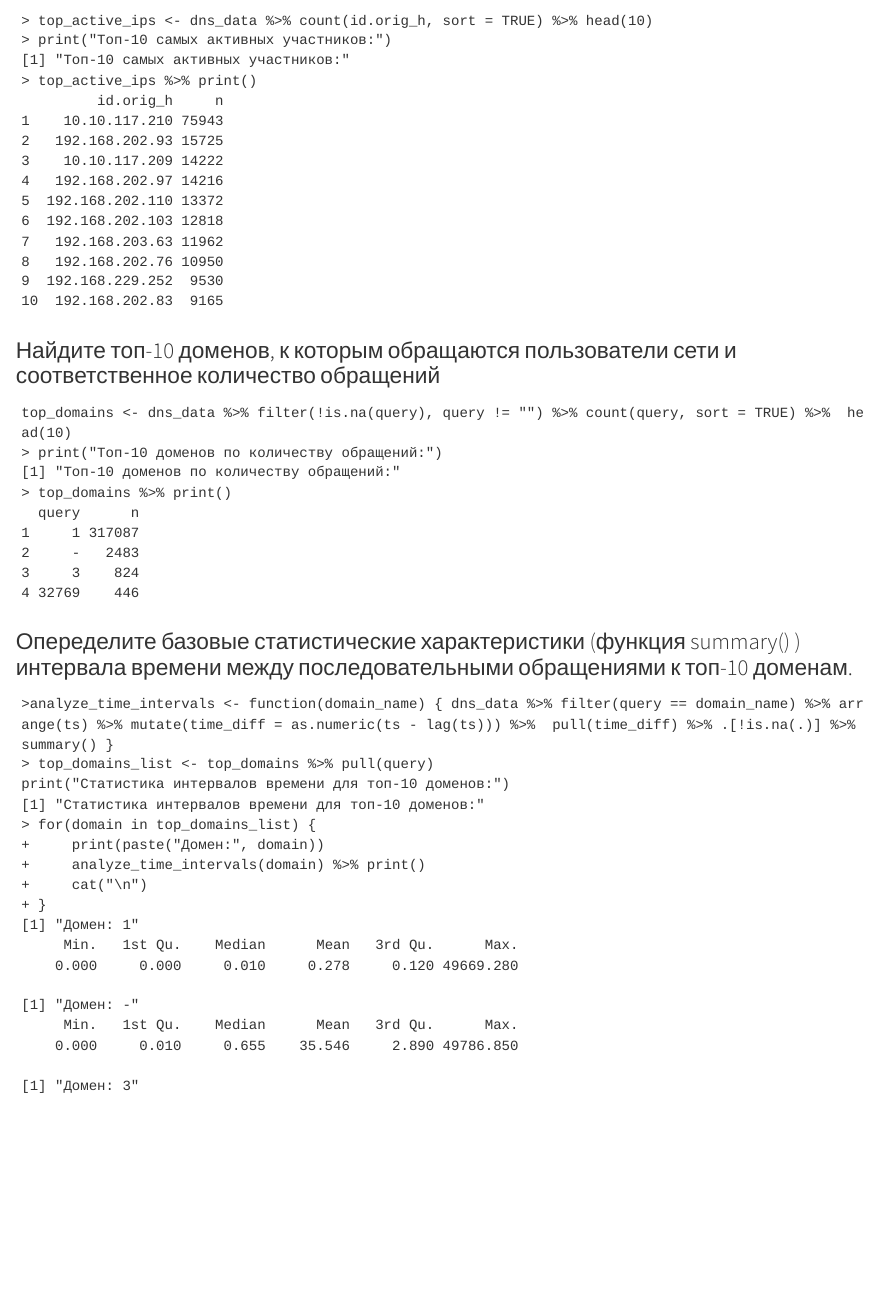
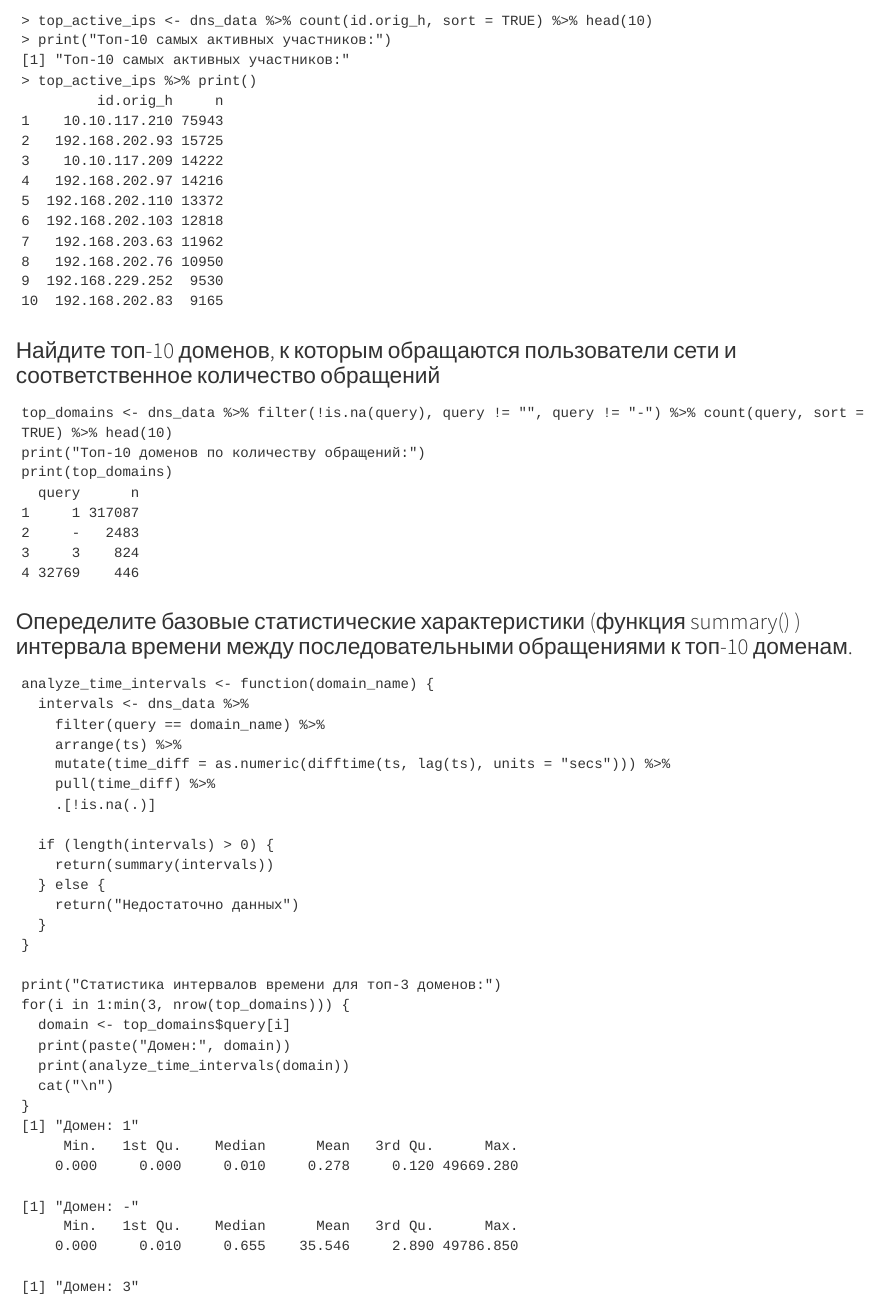
Before and after one commit to tdashik/Subject-, a Quarto document (Lab4/Lab4.qmd): the page in a window 1100 px wide, from 2930 px down. Rendered offline with R 4.5, knitr and Pandoc in place of Quarto, with nearby package versions; drawn as R Markdown's standard HTML page in place of the format the file asks for.

Commit message:
fixed error

````diff
--- a/Lab4/Lab4.qmd
+++ b/Lab4/Lab4.qmd
@@ -153,10 +153,9 @@ external_ips <- setdiff(all_ips, internal_ips)
 
 ### Найдите топ-10 доменов, к которым обращаются пользователи сети и соответственное количество обращений
 ```
-top_domains <- dns_data %>% filter(!is.na(query), query != "") %>% count(query, sort = TRUE) %>%  head(10)
-> print("Топ-10 доменов по количеству обращений:")
-[1] "Топ-10 доменов по количеству обращений:"
-> top_domains %>% print()
+top_domains <- dns_data %>% filter(!is.na(query), query != "", query != "-") %>% count(query, sort = TRUE) %>% head(10)
+print("Топ-10 доменов по количеству обращений:")
+print(top_domains)
   query      n
 1     1 317087
 2     -   2483
@@ -166,15 +165,28 @@ top_domains <- dns_data %>% filter(!is.na(query), query != "") %>% count(query,
 
 ### Опеределите базовые статистические характеристики (функция summary() ) интервала времени между последовательными обращениями к топ-10 доменам.
 ```
->analyze_time_intervals <- function(domain_name) { dns_data %>% filter(query == domain_name) %>% arrange(ts) %>% mutate(time_diff = as.numeric(ts - lag(ts))) %>%  pull(time_diff) %>% .[!is.na(.)] %>% summary() }
-> top_domains_list <- top_domains %>% pull(query)
-print("Статистика интервалов времени для топ-10 доменов:")
-[1] "Статистика интервалов времени для топ-10 доменов:"
-> for(domain in top_domains_list) {
-+     print(paste("Домен:", domain))
-+     analyze_time_intervals(domain) %>% print()
-+     cat("\n")
-+ }
+analyze_time_intervals <- function(domain_name) {
+  intervals <- dns_data %>%
+    filter(query == domain_name) %>%
+    arrange(ts) %>%
+    mutate(time_diff = as.numeric(difftime(ts, lag(ts), units = "secs"))) %>%
+    pull(time_diff) %>%
+    .[!is.na(.)]
+
+  if (length(intervals) > 0) {
+    return(summary(intervals))
+  } else {
+    return("Недостаточно данных")
+  }
+}
+
+print("Статистика интервалов времени для топ-3 доменов:")
+for(i in 1:min(3, nrow(top_domains))) {
+  domain <- top_domains$query[i]
+  print(paste("Домен:", domain))
+  print(analyze_time_intervals(domain))
+  cat("\n")
+}
 [1] "Домен: 1"
      Min.   1st Qu.    Median      Mean   3rd Qu.      Max.
     0.000     0.000     0.010     0.278     0.120 49669.280
````
Also changed, not shown: Lab4/README.md.
